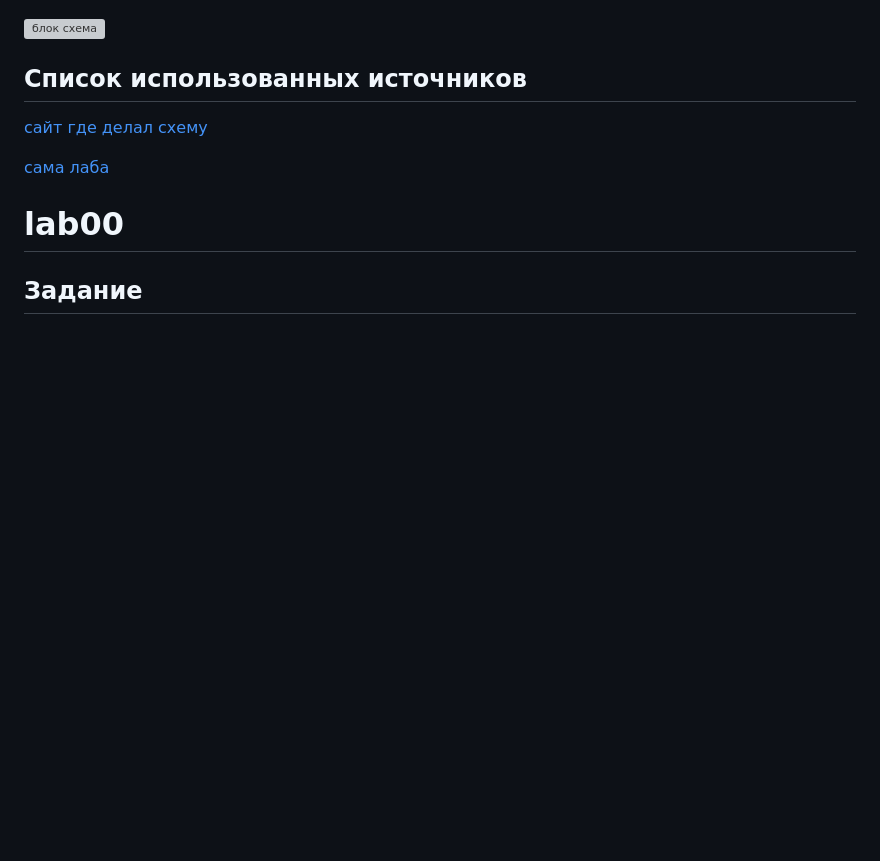
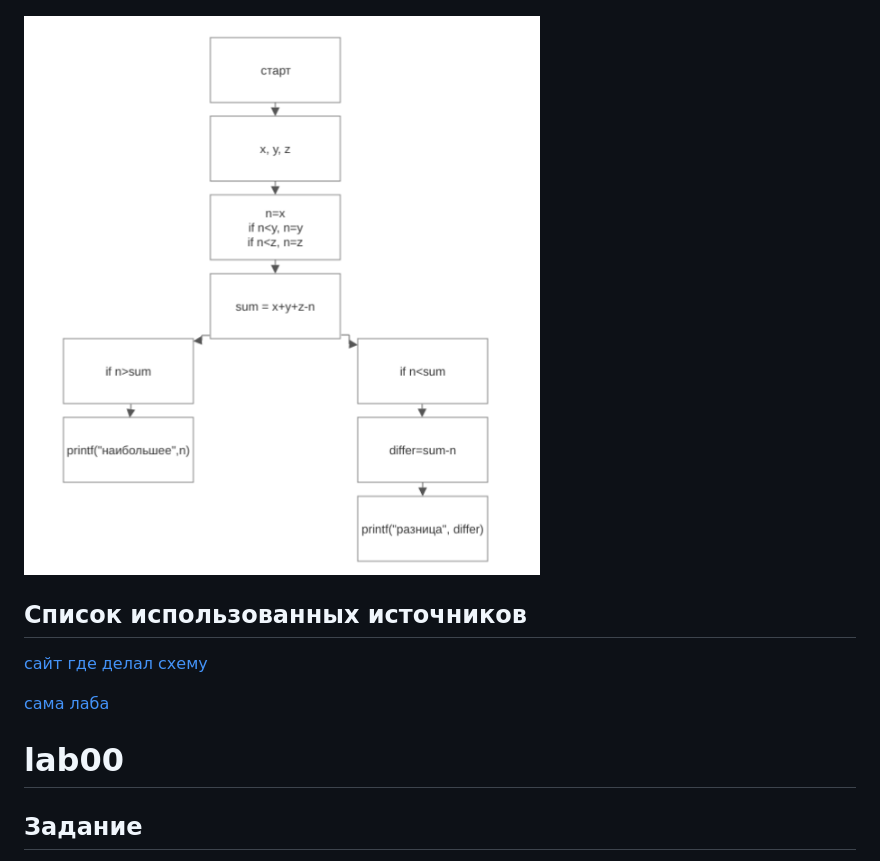
Before and after one commit to lyoshaash/lab00, a Markdown page: README.md, the part around the change. Drawn GitHub-style; blank space fills up the shorter version; grey boxes are pictures that could not be loaded.

```diff
--- a/README.md
+++ b/README.md
@@ -20,7 +20,8 @@
 
 ![результат c](2cres.png)
 
-![блок схема](block_scheme.png)
+![блок схема](blockscheme.png)
+
 ## Список использованных источников
 
 [сайт где делал схему](https://www.smartdraw.com/block-diagram/block-diagram-maker.htm)
```
